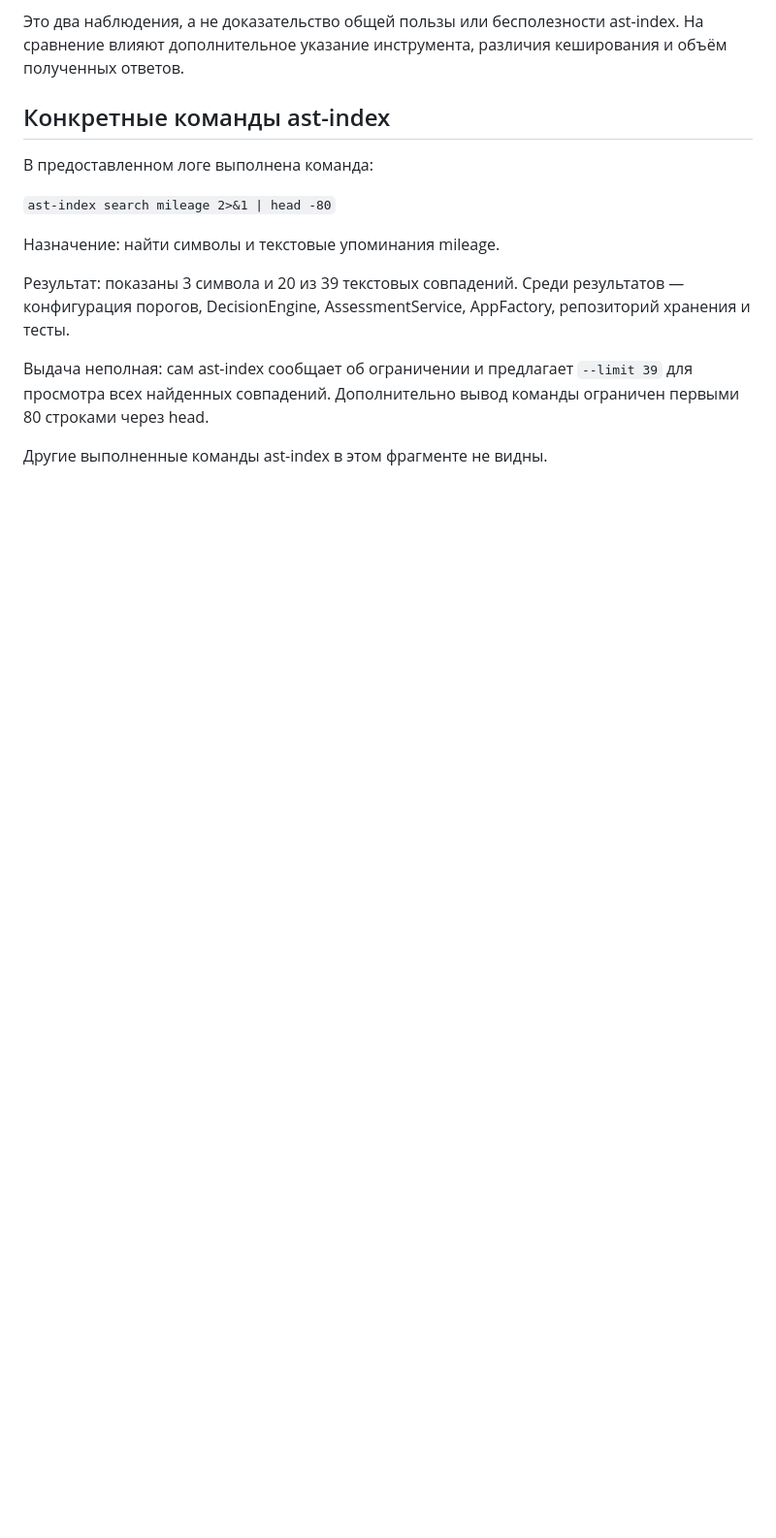
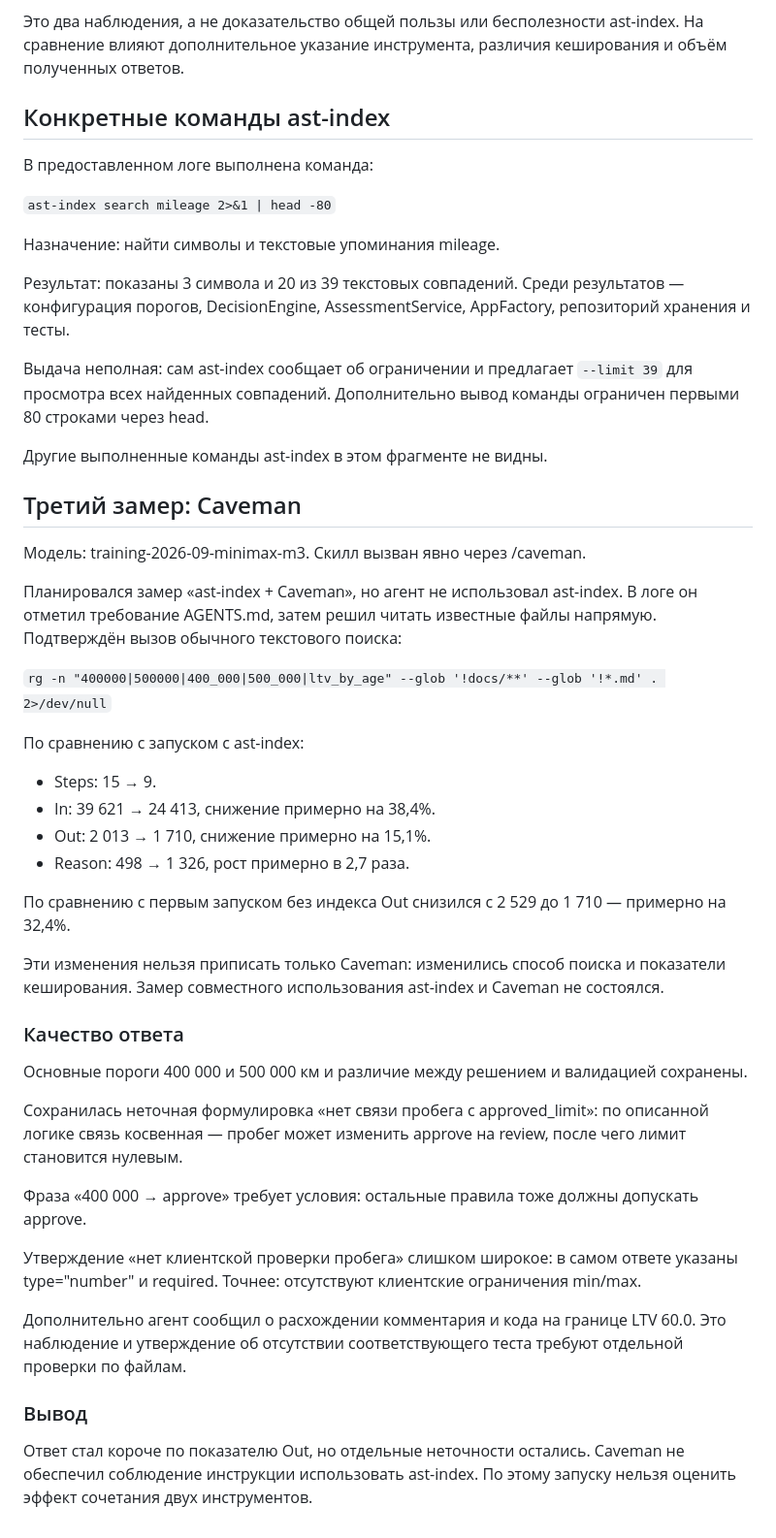
Before and after one commit to savelev-tm/carmoney-lab-savelev-tm, a Markdown page: docs/metrics/tokens_d2.md, the part around one of its changes. Shown at 97% size. Rendered like a GitHub page; blank space fills up the shorter version.

Commit message:
2.1.2: compare Caveman token usage and answer quality

```diff
--- a/docs/metrics/tokens_d2.md
+++ b/docs/metrics/tokens_d2.md
@@ -125,3 +125,54 @@ AssessmentService, AppFactory, репозиторий хранения и тес
 Дополнительно вывод команды ограничен первыми 80 строками через head.
 
 Другие выполненные команды ast-index в этом фрагменте не видны.
+
+## Третий замер: Caveman
+
+Модель: training-2026-09-minimax-m3.
+Скилл вызван явно через /caveman.
+
+Планировался замер «ast-index + Caveman», но агент не использовал
+ast-index. В логе он отметил требование AGENTS.md, затем решил
+читать известные файлы напрямую. Подтверждён вызов обычного
+текстового поиска:
+
+`rg -n "400000|500000|400_000|500_000|ltv_by_age" --glob '!docs/**' --glob '!*.md' . 2>/dev/null`
+
+По сравнению с запуском с ast-index:
+- Steps: 15 → 9.
+- In: 39 621 → 24 413, снижение примерно на 38,4%.
+- Out: 2 013 → 1 710, снижение примерно на 15,1%.
+- Reason: 498 → 1 326, рост примерно в 2,7 раза.
+
+По сравнению с первым запуском без индекса Out снизился
+с 2 529 до 1 710 — примерно на 32,4%.
+
+Эти изменения нельзя приписать только Caveman:
+изменились способ поиска и показатели кеширования.
+Замер совместного использования ast-index и Caveman не состоялся.
+
+### Качество ответа
+
+Основные пороги 400 000 и 500 000 км и различие между решением
+и валидацией сохранены.
+
+Сохранилась неточная формулировка «нет связи пробега с approved_limit»:
+по описанной логике связь косвенная — пробег может изменить
+approve на review, после чего лимит становится нулевым.
+
+Фраза «400 000 → approve» требует условия: остальные правила
+тоже должны допускать approve.
+
+Утверждение «нет клиентской проверки пробега» слишком широкое:
+в самом ответе указаны type="number" и required.
+Точнее: отсутствуют клиентские ограничения min/max.
+
+Дополнительно агент сообщил о расхождении комментария и кода
+на границе LTV 60.0. Это наблюдение и утверждение об отсутствии
+соответствующего теста требуют отдельной проверки по файлам.
+
+### Вывод
+
+Ответ стал короче по показателю Out, но отдельные неточности остались.
+Caveman не обеспечил соблюдение инструкции использовать ast-index.
+По этому запуску нельзя оценить эффект сочетания двух инструментов.
```
Also changed, not shown: other parts of docs/metrics/tokens_d2.md (+11 -11 lines).
